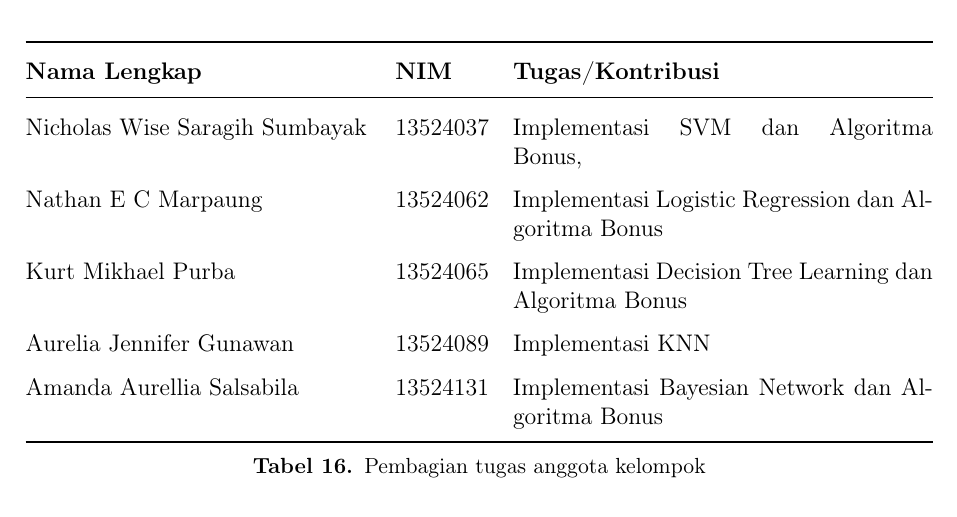
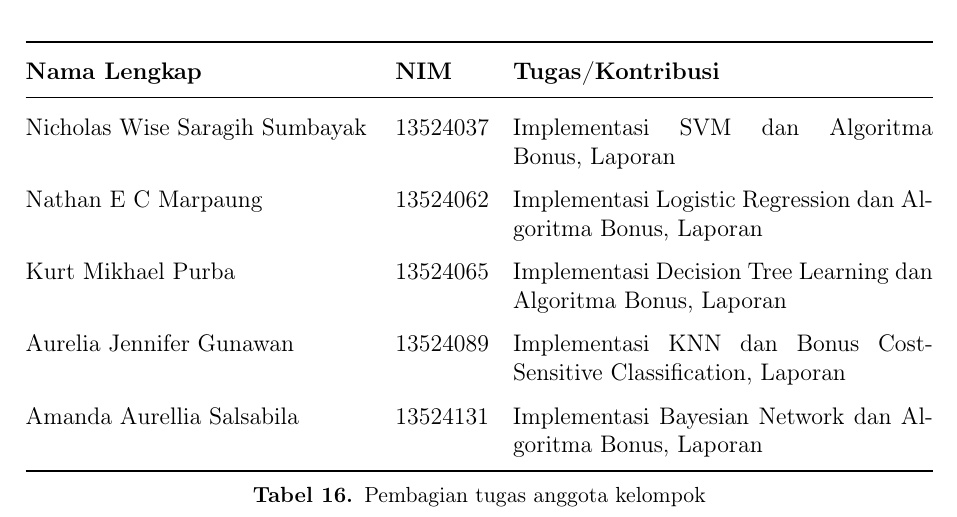
Before and after one commit to Kurt-Mikhael/IF3170_G14_LalapKaoBole, a LaTeX document (docs/laporan.tex, which reads docs/sections/06_pembagian_tugas.tex): part of page 43 of 46, cut so that both start at the same text. Compiled offline with pdfLaTeX.

Commit message:
docs: update pembagian tugas

```diff
--- a/docs/sections/06_pembagian_tugas.tex
+++ b/docs/sections/06_pembagian_tugas.tex
@@ -12,15 +8,11 @@
         \toprule
         \textbf{Nama Lengkap} & \textbf{NIM} & \textbf{Tugas/Kontribusi} \\
         \midrule
-        Nicholas Wise Saragih Sumbayak & 13524037 & Implementasi SVM dan
-        Algoritma Bonus,\\
-        Nathan E C Marpaung            & 13524062 & Implementasi Logistic
-        Regression dan Algoritma Bonus \\
-        Kurt Mikhael Purba             & 13524065 & Implementasi Decision Tree
-        Learning dan Algoritma Bonus \\
-        Aurelia Jennifer Gunawan       & 13524089 & Implementasi KNN \\
-        Amanda Aurellia Salsabila      & 13524131 & Implementasi Bayesian
-        Network dan Algoritma Bonus\\
+        Nicholas Wise Saragih Sumbayak & 13524037 & Implementasi SVM dan Algoritma Bonus, Laporan\\
+        Nathan E C Marpaung            & 13524062 & Implementasi Logistic Regression dan Algoritma Bonus, Laporan \\
+        Kurt Mikhael Purba             & 13524065 & Implementasi Decision Tree Learning dan Algoritma Bonus, Laporan \\
+        Aurelia Jennifer Gunawan       & 13524089 & Implementasi KNN dan Bonus Cost-Sensitive Classification, Laporan \\
+        Amanda Aurellia Salsabila      & 13524131 & Implementasi Bayesian Network dan Algoritma Bonus, Laporan\\
         \bottomrule
     \end{tabularx}
     \caption{Pembagian tugas anggota kelompok}
```
Also changed, not shown: docs/sections/06_pembagian_tugas.tex (4 more changed lines).
